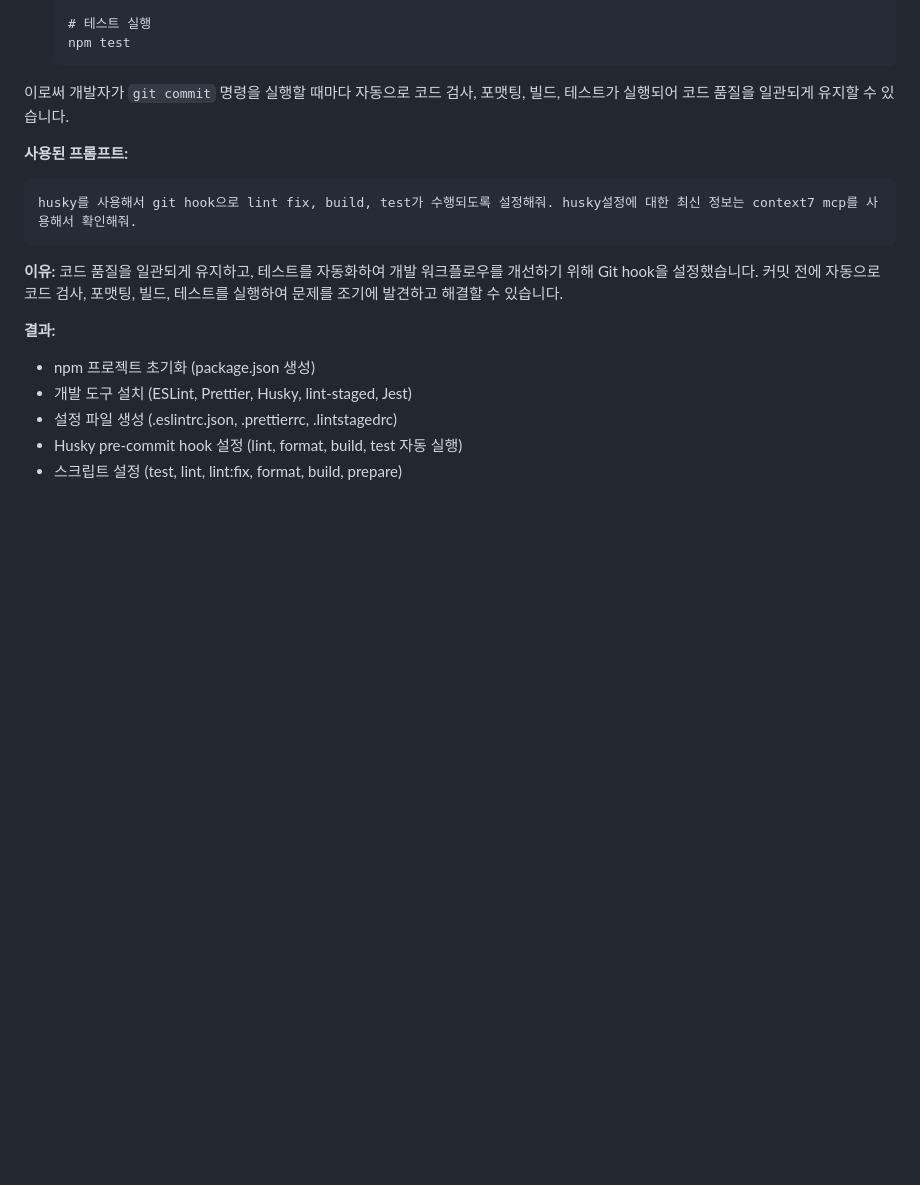
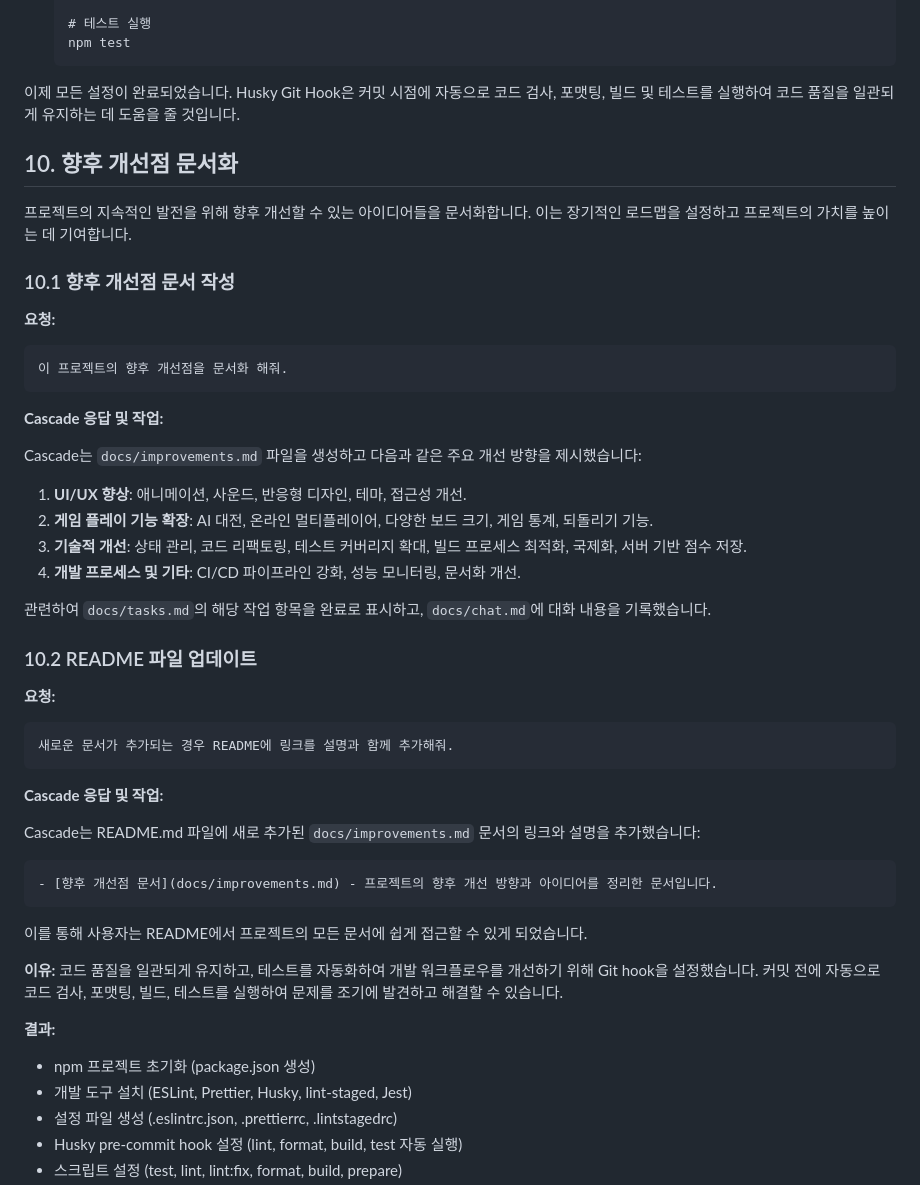
Before and after one commit to Hands-On-Vibe-Coding/TicTacToe, a Markdown page: docs/tutorial.md, the part around the change. Drawn GitHub-style; blank space fills up the shorter version.

Commit message:
docs: 향후 개선점 문서 추가 및 README 업데이트
- docs/improvements.md 파일 생성하여 향후 개선 아이디어 문서화
- README.md에 향후 개선점 문서 링크 추가
- docs/tutorial.md에 문서화 과정 추가
- docs/chat.md에 대화 내용 기록
- docs/tasks.md에 완료된 작업 표시

````diff
--- a/docs/tutorial.md
+++ b/docs/tutorial.md
@@ -308,13 +308,48 @@ husky를 사용해서 git hook으로 lint fix, build, test가 수행되도록
    npm test
    ```
 
-이로써 개발자가 `git commit` 명령을 실행할 때마다 자동으로 코드 검사, 포맷팅, 빌드, 테스트가 실행되어 코드 품질을 일관되게 유지할 수 있습니다.
+이제 모든 설정이 완료되었습니다. Husky Git Hook은 커밋 시점에 자동으로 코드 검사, 포맷팅, 빌드 및 테스트를 실행하여 코드 품질을 일관되게 유지하는 데 도움을 줄 것입니다.
 
-**사용된 프롬프트:**
+## 10. 향후 개선점 문서화
+
+프로젝트의 지속적인 발전을 위해 향후 개선할 수 있는 아이디어들을 문서화합니다. 이는 장기적인 로드맵을 설정하고 프로젝트의 가치를 높이는 데 기여합니다.
+
+### 10.1 향후 개선점 문서 작성
+
+**요청:**
 
 ```
-husky를 사용해서 git hook으로 lint fix, build, test가 수행되도록 설정해줘. husky설정에 대한 최신 정보는 context7 mcp를 사용해서 확인해줘.
+이 프로젝트의 향후 개선점을 문서화 해줘.
 ```
+
+**Cascade 응답 및 작업:**
+
+Cascade는 `docs/improvements.md` 파일을 생성하고 다음과 같은 주요 개선 방향을 제시했습니다:
+
+1.  **UI/UX 향상**: 애니메이션, 사운드, 반응형 디자인, 테마, 접근성 개선.
+2.  **게임 플레이 기능 확장**: AI 대전, 온라인 멀티플레이어, 다양한 보드 크기, 게임 통계, 되돌리기 기능.
+3.  **기술적 개선**: 상태 관리, 코드 리팩토링, 테스트 커버리지 확대, 빌드 프로세스 최적화, 국제화, 서버 기반 점수 저장.
+4.  **개발 프로세스 및 기타**: CI/CD 파이프라인 강화, 성능 모니터링, 문서화 개선.
+
+관련하여 `docs/tasks.md`의 해당 작업 항목을 완료로 표시하고, `docs/chat.md`에 대화 내용을 기록했습니다.
+
+### 10.2 README 파일 업데이트
+
+**요청:**
+
+```
+새로운 문서가 추가되는 경우 README에 링크를 설명과 함께 추가해줘.
+```
+
+**Cascade 응답 및 작업:**
+
+Cascade는 README.md 파일에 새로 추가된 `docs/improvements.md` 문서의 링크와 설명을 추가했습니다:
+
+```markdown
+- [향후 개선점 문서](docs/improvements.md) - 프로젝트의 향후 개선 방향과 아이디어를 정리한 문서입니다.
+```
+
+이를 통해 사용자는 README에서 프로젝트의 모든 문서에 쉽게 접근할 수 있게 되었습니다.
 
 **이유:**
 코드 품질을 일관되게 유지하고, 테스트를 자동화하여 개발 워크플로우를 개선하기 위해 Git hook을 설정했습니다. 커밋 전에 자동으로 코드 검사, 포맷팅, 빌드, 테스트를 실행하여 문제를 조기에 발견하고 해결할 수 있습니다.
````
Also changed, not shown: docs/improvements.md (added, +36 -0 lines), 1 other file.
